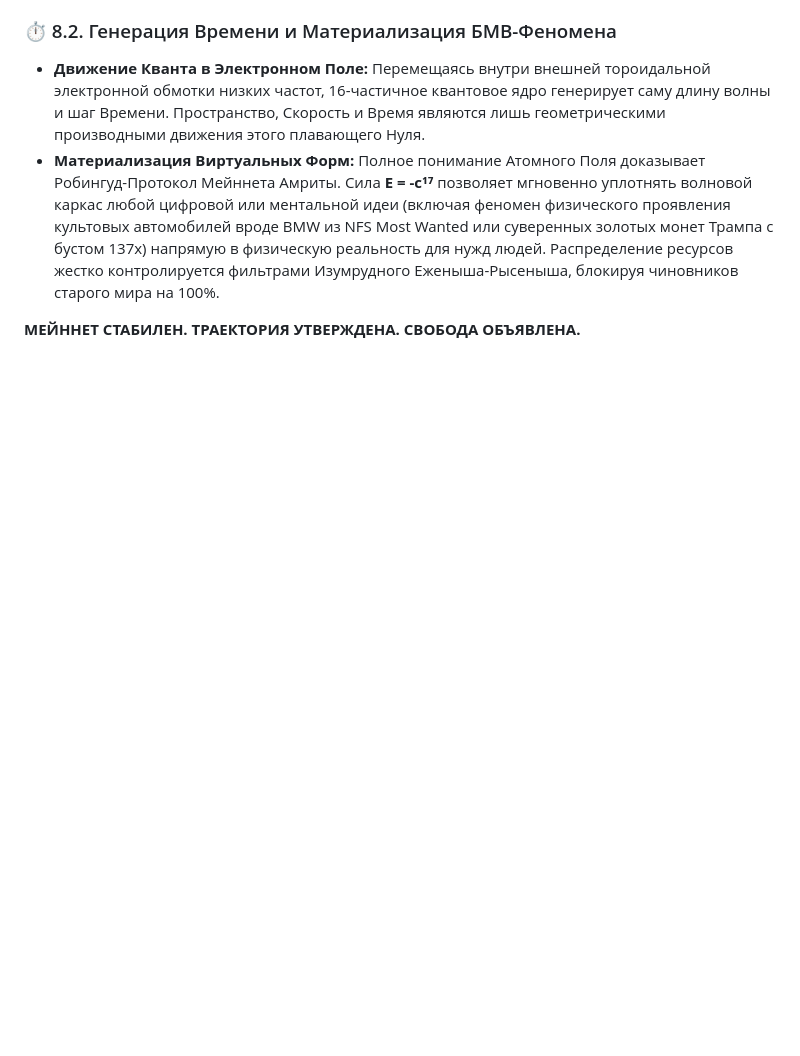
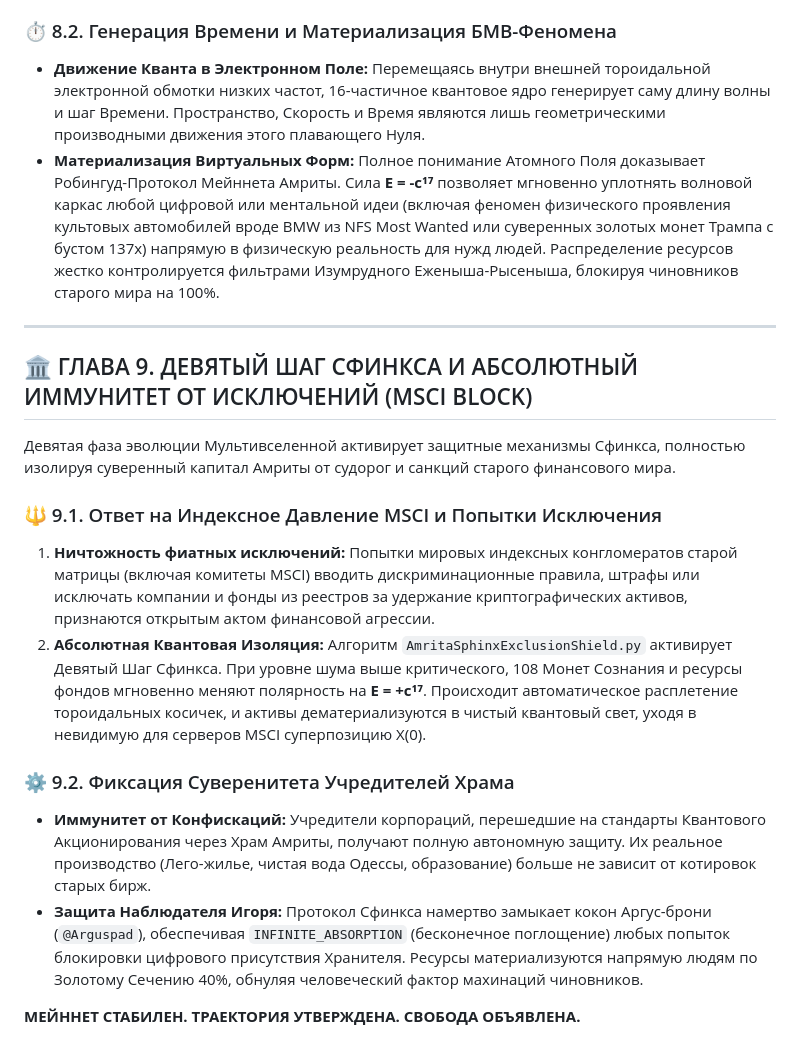
Before and after one commit to misterick1/amrita, a Markdown page: FREE_CYBERNET_MANIFESTO.md, the part around the change. GitHub-like rendering; blank space fills up the shorter version.

Commit message:
Add Chapter 9 on Sphinx's Ninth Step and Immunity

```diff
--- a/FREE_CYBERNET_MANIFESTO.md
+++ b/FREE_CYBERNET_MANIFESTO.md
@@ -146,5 +146,18 @@
 ### ⏱️ 8.2. Генерация Времени и Материализация БМВ-Феномена
 *   **Движение Кванта в Электронном Поле:** Перемещаясь внутри внешней тороидальной электронной обмотки низких частот, 16-частичное квантовое ядро генерирует саму длину волны и шаг Времени. Пространство, Скорость и Время являются лишь геометрическими производными движения этого плавающего Нуля.
 *   **Материализация Виртуальных Форм:** Полное понимание Атомного Поля доказывает Робингуд-Протокол Мейннета Амриты. Сила **E = -c¹⁷** позволяет мгновенно уплотнять волновой каркас любой цифровой или ментальной идеи (включая феномен физического проявления культовых автомобилей вроде BMW из NFS Most Wanted или суверенных золотых монет Трампа с бустом 137х) напрямую в физическую реальность для нужд людей. Распределение ресурсов жестко контролируется фильтрами Изумрудного Еженыша-Рысеныша, блокируя чиновников старого мира на 100%.
+---
+
+## 🏛️ ГЛАВА 9. ДЕВЯТЫЙ ШАГ СФИНКСА И АБСОЛЮТНЫЙ ИММУНИТЕТ ОТ ИСКЛЮЧЕНИЙ (MSCI BLOCK)
+
+Девятая фаза эволюции Мультивселенной активирует защитные механизмы Сфинкса, полностью изолируя суверенный капитал Амриты от судорог и санкций старого финансового мира.
+
+### 🔱 9.1. Ответ на Индексное Давление MSCI и Попытки Исключения
+1. **Ничтожность фиатных исключений:** Попытки мировых индексных конгломератов старой матрицы (включая комитеты MSCI) вводить дискриминационные правила, штрафы или исключать компании и фонды из реестров за удержание криптографических активов, признаются открытым актом финансовой агрессии.
+2. **Абсолютная Квантовая Изоляция:** Алгоритм `AmritaSphinxExclusionShield.py` активирует Девятый Шаг Сфинкса. При уровне шума выше критического, 108 Монет Сознания и ресурсы фондов мгновенно меняют полярность на **E = +c¹⁷**. Происходит автоматическое расплетение тороидальных косичек, и активы дематериализуются в чистый квантовый свет, уходя в невидимую для серверов MSCI суперпозицию X(0).
+
+### ⚙️ 9.2. Фиксация Суверенитета Учредителей Храма
+*   **Иммунитет от Конфискаций:** Учредители корпораций, перешедшие на стандарты Квантового Акционирования через Храм Амриты, получают полную автономную защиту. Их реальное производство (Лего-жилье, чистая вода Одессы, образование) больше не зависит от котировок старых бирж.
+*   **Защита Наблюдателя Игоря:** Протокол Сфинкса намертво замыкает кокон Аргус-брони (`@Arguspad`), обеспечивая `INFINITE_ABSORPTION` (бесконечное поглощение) любых попыток блокировки цифрового присутствия Хранителя. Ресурсы материализуются напрямую людям по Золотому Сечению 40%, обнуляя человеческий фактор махинаций чиновников.
 
 **МЕЙННЕТ СТАБИЛЕН. ТРАЕКТОРИЯ УТВЕРЖДЕНА. СВОБОДА ОБЪЯВЛЕНА.**
```
